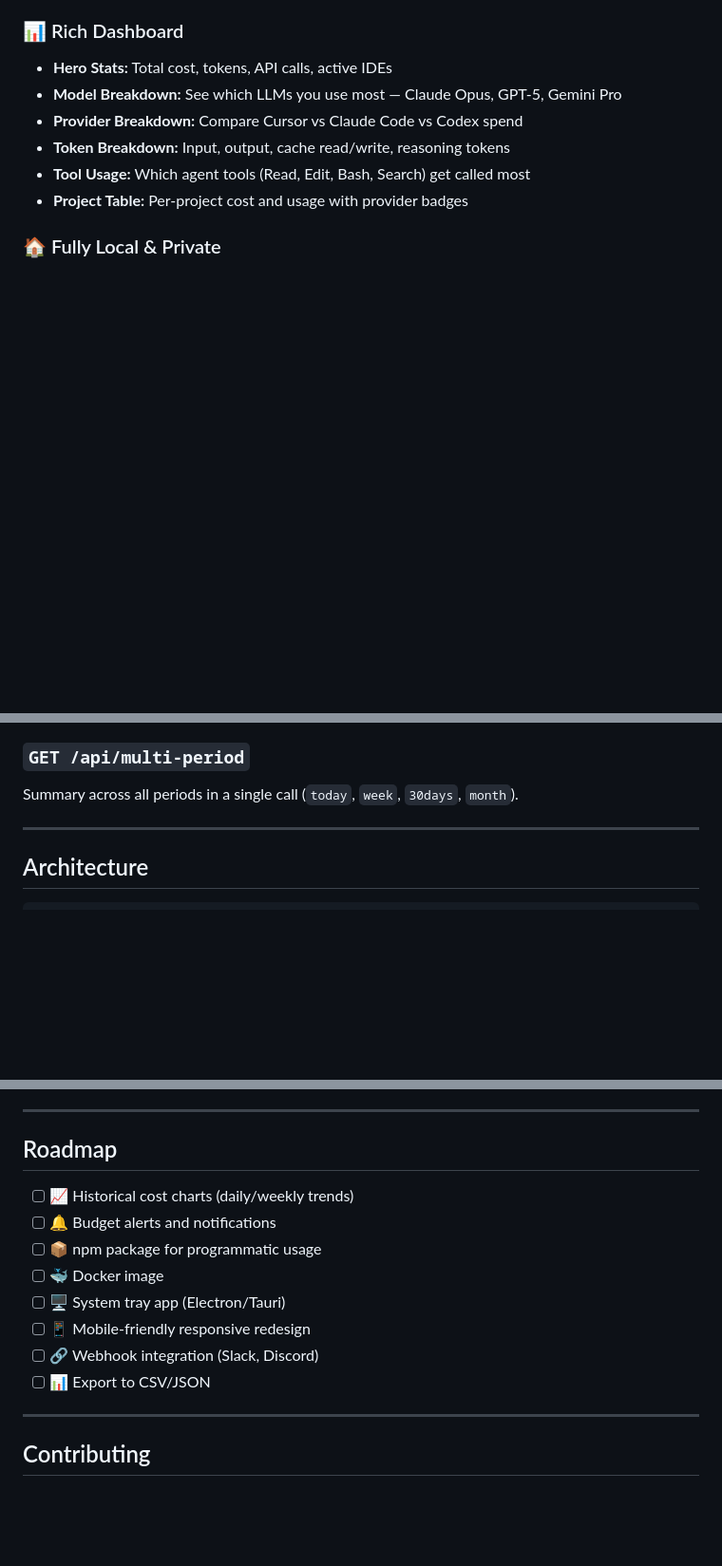
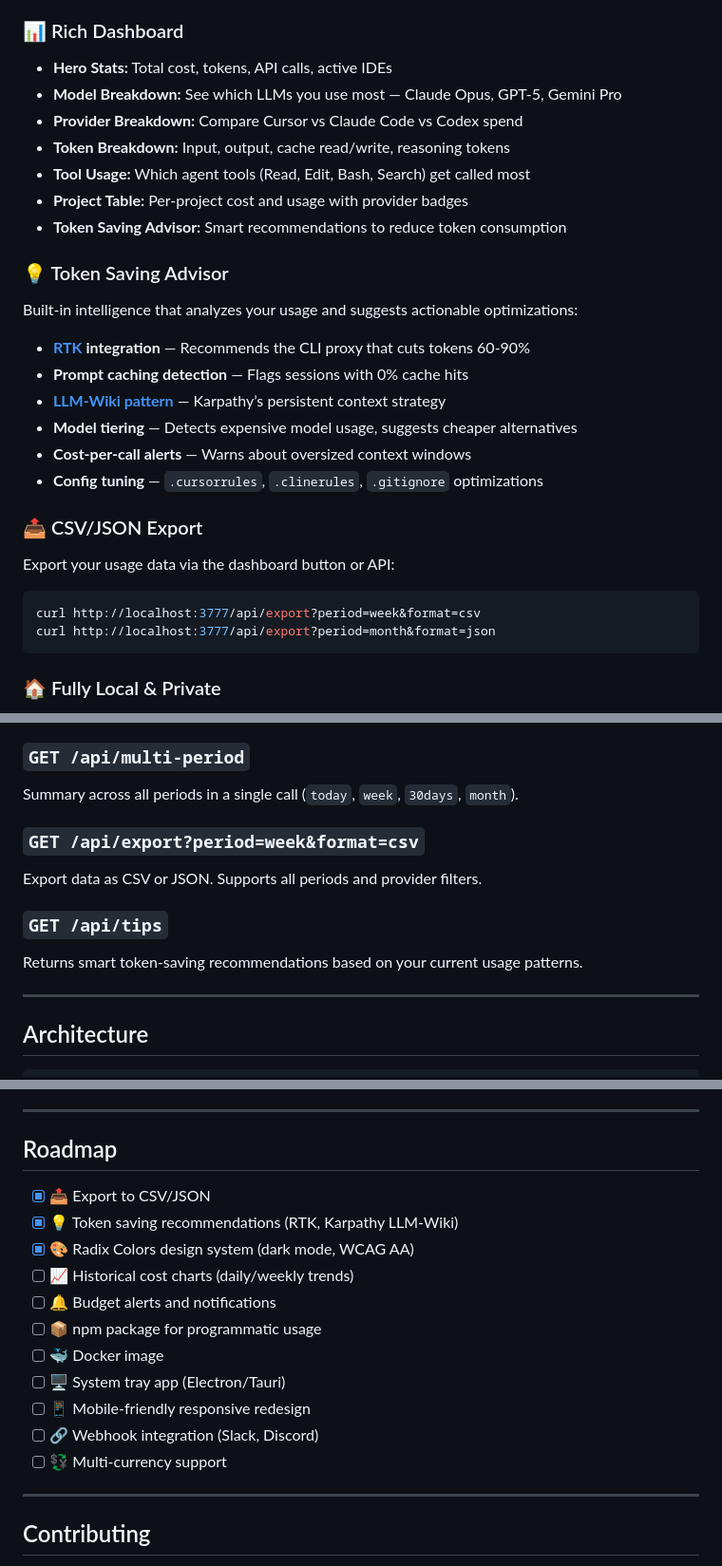
Before and after one commit to vuckuola619/wasted-token-tracker, a Markdown page: README.md, 3 parts joined by grey strips. Shown at 95% size. Rendered like a GitHub page; blank space fills up the shorter version.

Commit message:
docs: Update README with Token Saving Advisor, Export API, and completed roadmap items

````diff
--- a/README.md
+++ b/README.md
@@ -78,6 +78,23 @@ Every AI tool is a provider plugin. Each file in `providers/` implements a stand
 - **Token Breakdown:** Input, output, cache read/write, reasoning tokens
 - **Tool Usage:** Which agent tools (Read, Edit, Bash, Search) get called most
 - **Project Table:** Per-project cost and usage with provider badges
+- **Token Saving Advisor:** Smart recommendations to reduce token consumption
+
+### 💡 Token Saving Advisor
+Built-in intelligence that analyzes your usage and suggests actionable optimizations:
+- **[RTK](https://github.com/rtk-ai/rtk) integration** — Recommends the CLI proxy that cuts tokens 60-90%
+- **Prompt caching detection** — Flags sessions with 0% cache hits
+- **[LLM-Wiki pattern](https://gist.github.com/karpathy/442a6bf555914893e9891c11519de94f)** — Karpathy’s persistent context strategy
+- **Model tiering** — Detects expensive model usage, suggests cheaper alternatives
+- **Cost-per-call alerts** — Warns about oversized context windows
+- **Config tuning** — `.cursorrules`, `.clinerules`, `.gitignore` optimizations
+
+### 📤 CSV/JSON Export
+Export your usage data via the dashboard button or API:
+```bash
+curl http://localhost:3777/api/export?period=week&format=csv
+curl http://localhost:3777/api/export?period=month&format=json
+```
 
 ### 🏠 Fully Local & Private
 All data stays on your machine. AG-Code Token reads session files from disk — it never phones home, never touches your API keys, never sends telemetry.
@@ -167,6 +183,12 @@ Per-project breakdown with model and tool details.
 
 ### `GET /api/multi-period`
 Summary across all periods in a single call (`today`, `week`, `30days`, `month`).
+
+### `GET /api/export?period=week&format=csv`
+Export data as CSV or JSON. Supports all periods and provider filters.
+
+### `GET /api/tips`
+Returns smart token-saving recommendations based on your current usage patterns.
 
 ---
 
@@ -322,6 +344,9 @@ Very. For tools that log per-token usage (Claude Code, Codex, Cline), costs are
 
 ## Roadmap
 
+- [x] 📤 Export to CSV/JSON
+- [x] 💡 Token saving recommendations (RTK, Karpathy LLM-Wiki)
+- [x] 🎨 Radix Colors design system (dark mode, WCAG AA)
 - [ ] 📈 Historical cost charts (daily/weekly trends)
 - [ ] 🔔 Budget alerts and notifications
 - [ ] 📦 npm package for programmatic usage
@@ -329,7 +354,7 @@ Very. For tools that log per-token usage (Claude Code, Codex, Cline), costs are
 - [ ] 🖥️ System tray app (Electron/Tauri)
 - [ ] 📱 Mobile-friendly responsive redesign
 - [ ] 🔗 Webhook integration (Slack, Discord)
-- [ ] 📊 Export to CSV/JSON
+- [ ] 💱 Multi-currency support
 
 ---
 
````
Also changed, not shown: other parts of README.md (+0 -1 lines).
